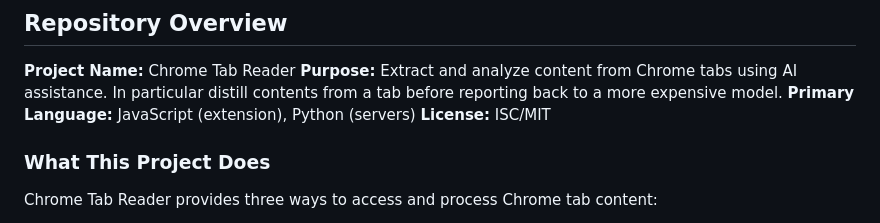
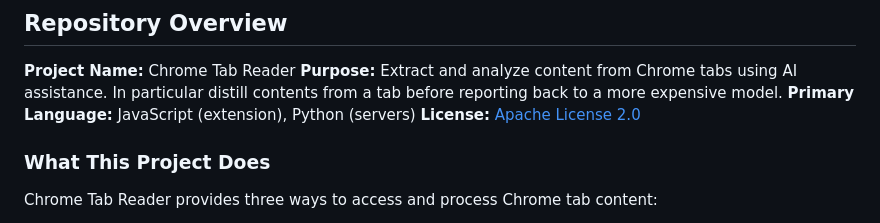
Before and after one commit to russellpierce/chrome-tab-mcp, a Markdown page: CLAUDE.md, the part around the change. Drawn GitHub-style.

Commit message:
Apache makes people happy

```diff
--- a/CLAUDE.md
+++ b/CLAUDE.md
@@ -24,7 +24,7 @@ This guide helps AI assistants (like Claude Code) understand the Chrome Tab Read
 **Project Name:** Chrome Tab Reader
 **Purpose:** Extract and analyze content from Chrome tabs using AI assistance.  In particular distill contents from a tab before reporting back to a more expensive model.
 **Primary Language:** JavaScript (extension), Python (servers)
-**License:** ISC/MIT
+**License:** [Apache License 2.0](https://www.apache.org/licenses/LICENSE-2.0)
 
 ### What This Project Does
 
```
